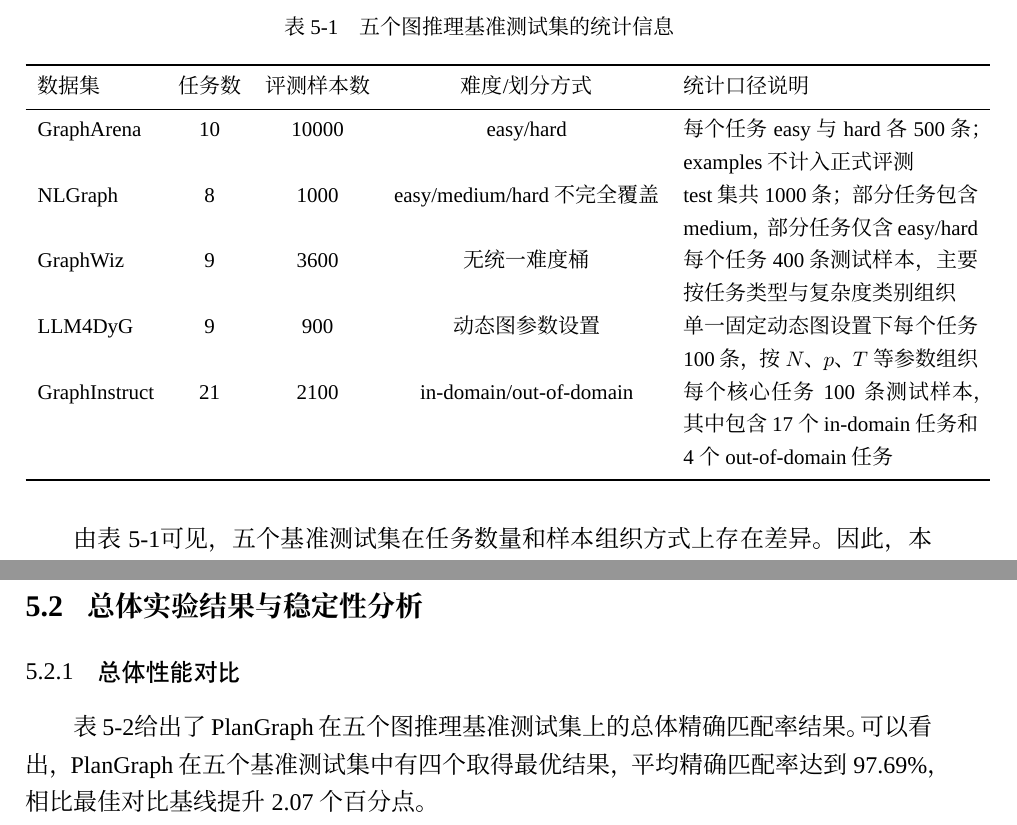
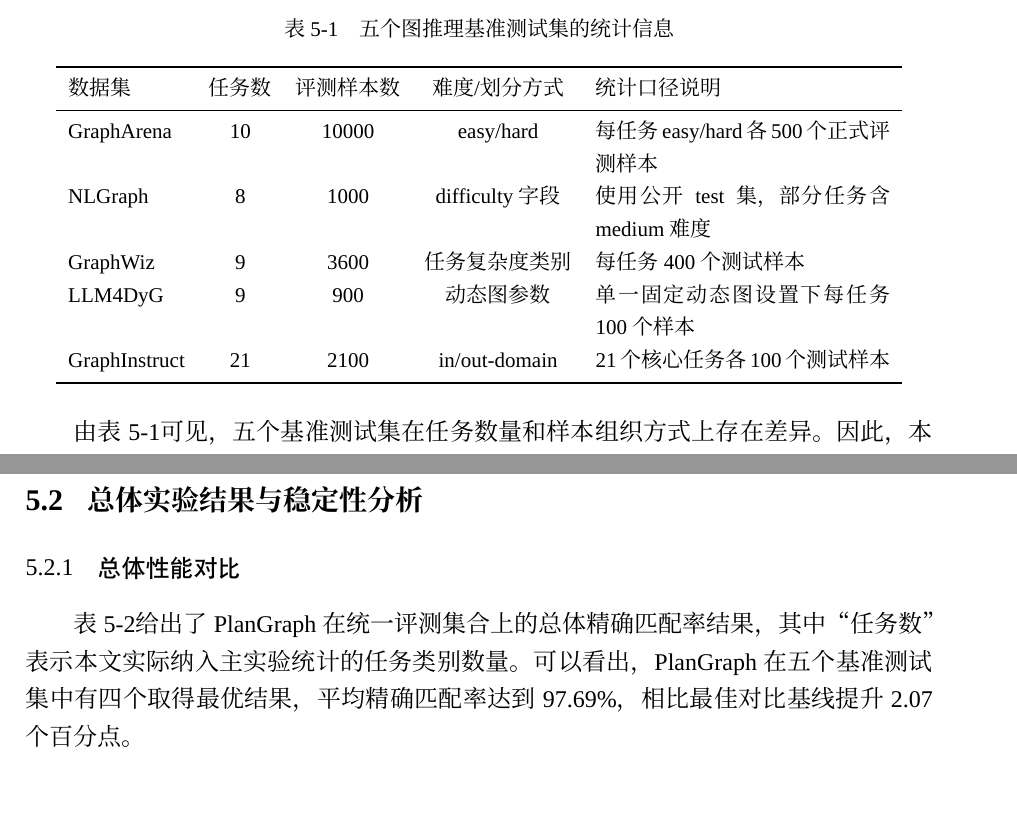
Before and after one commit to Hiddenweless/MyGraduationThesis, a LaTeX thesis (SEU-master-thesis-template-master/main.tex, which reads SEU-master-thesis-template-master/chapters/chapter5.tex): two parts of pages 70 and 72 of 107, joined at a grey line, cut so that both start at the same text, the shorter picture padded with empty space. Compiled offline with XeLaTeX; a missing font is replaced by an installed copy or a similar font.

Commit message:
Auto-sync thesis after successful build

```diff
--- a/SEU-master-thesis-template-master/chapters/chapter5.tex
+++ b/SEU-master-thesis-template-master/chapters/chapter5.tex
@@ -39,11 +39,11 @@
 \toprule
 数据集 & 任务数 & 评测样本数 & 难度/划分方式 & 统计口径说明 \\
 \midrule
-GraphArena & 10 & 10000 & easy/hard & 每个任务 easy 与 hard 各 500 条；examples 不计入正式评测 \\
-NLGraph & 8 & 1000 & easy/medium/hard 不完全覆盖 & test 集共 1000 条；部分任务包含 medium，部分任务仅含 easy/hard \\
-GraphWiz & 9 & 3600 & 无统一难度桶 & 每个任务 400 条测试样本，主要按任务类型与复杂度类别组织 \\
-LLM4DyG & 9 & 900 & 动态图参数设置 & 单一固定动态图设置下每个任务 100 条，按 $N$、$p$、$T$ 等参数组织 \\
-GraphInstruct & 21 & 2100 & in-domain/out-of-domain & 每个核心任务 100 条测试样本，其中包含 17 个 in-domain 任务和 4 个 out-of-domain 任务 \\
+GraphArena & 10 & 10000 & easy/hard & 每任务 easy/hard 各 500 个正式评测样本 \\
+NLGraph & 8 & 1000 & difficulty 字段 & 使用公开 test 集，部分任务含 medium 难度 \\
+GraphWiz & 9 & 3600 & 任务复杂度类别 & 每任务 400 个测试样本 \\
+LLM4DyG & 9 & 900 & 动态图参数 & 单一固定动态图设置下每任务 100 个样本 \\
+GraphInstruct & 21 & 2100 & in/out-domain & 21 个核心任务各 100 个测试样本 \\
 \bottomrule
 \end{tabular}
 \end{table}
@@ -106,7 +106,7 @@ GraphInstruct & 21 & 2100 & in-domain/out-of-domain & 每个核心任务 100 条
 
 \subsection{总体性能对比}
 
-表~\ref{tab:overall_result}给出了 PlanGraph 在五个图推理基准测试集上的总体精确匹配率结果。可以看出，PlanGraph 在五个基准测试集中有四个取得最优结果，平均精确匹配率达到 97.69\%，相比最佳对比基线提升 2.07 个百分点。
+表~\ref{tab:overall_result}给出了 PlanGraph 在统一评测集合上的总体精确匹配率结果，其中“任务数”表示本文实际纳入主实验统计的任务类别数量。可以看出，PlanGraph 在五个基准测试集中有四个取得最优结果，平均精确匹配率达到 97.69\%，相比最佳对比基线提升 2.07 个百分点。
 
 \begin{table}[htbp]
 \centering
```
